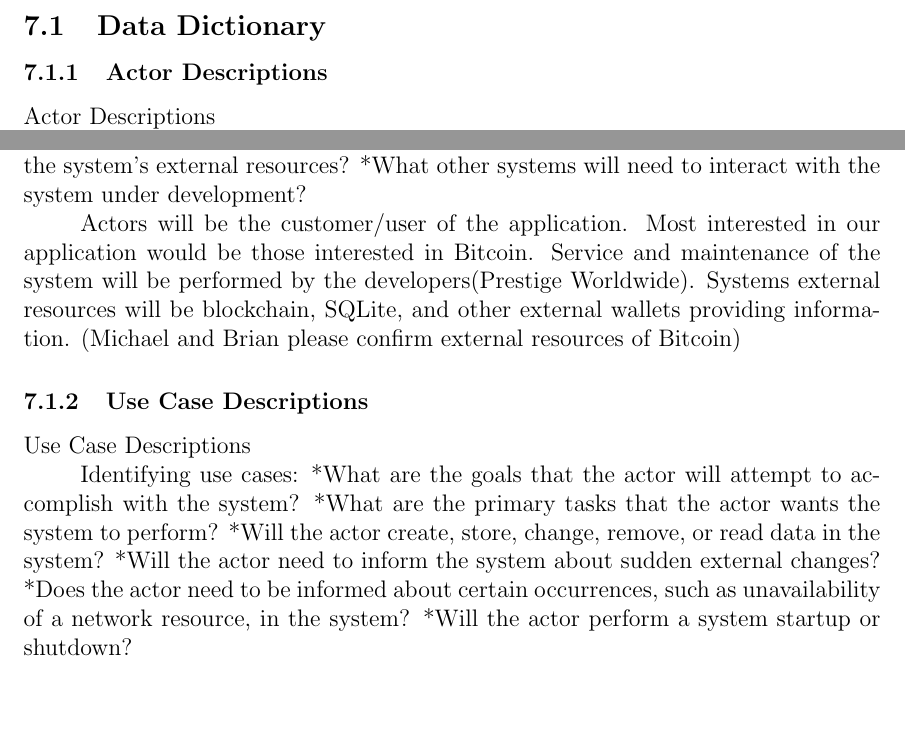
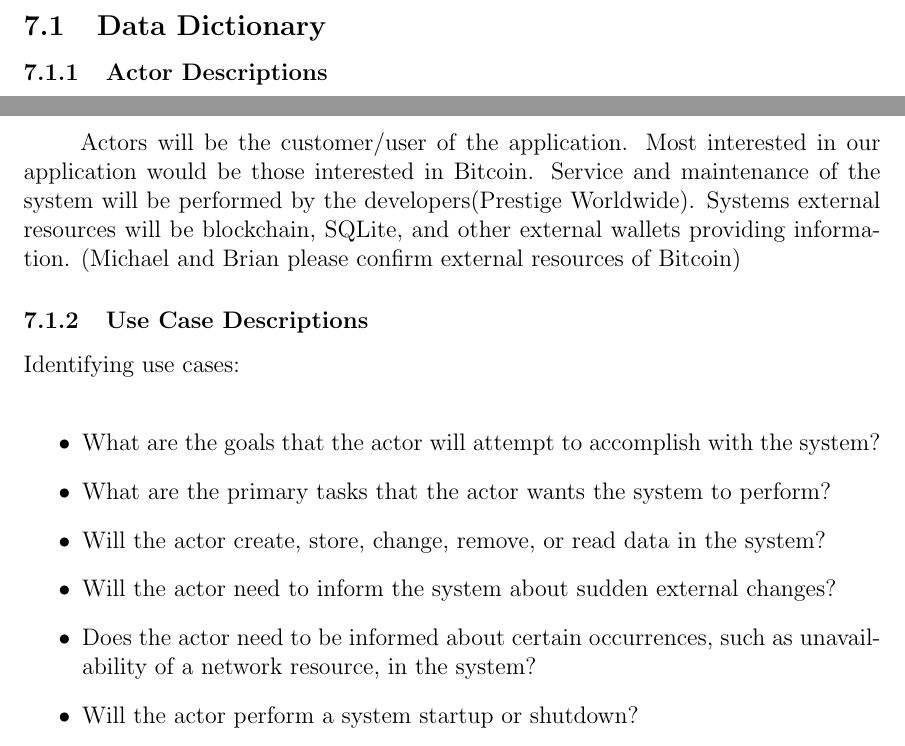
Before and after one commit to MichaelDanko/WalleTX, a LaTeX document (documentation/srs/srs.tex, which reads documentation/srs/chapter7/chapter7.tex): two parts of pages 4 and 5 of 6, joined at a grey line, cut so that both start at the same text, the shorter picture padded with empty space. Compiled offline with pdfLaTeX; a LaTeX package or settings file that is missing is left out.

Commit message:
formatting

```diff
--- a/documentation/srs/chapter7/chapter7.tex
+++ b/documentation/srs/chapter7/chapter7.tex
@@ -1,5 +1,4 @@
 \section{Appendices}
   \subsection{Data Dictionary}
     \subsubsection{Actor Descriptions}
-	Actor Descriptions
 
@@ -9,4 +4,0 @@ Identifying actors:
-*Who is interested in a certain feature or service provided by the system?
-*Who will support and maintain the system?
-*What are the system's external resources?
-*What other systems will need to interact with the system under development?
@@ -13,14 +10,17 @@ Identifying actors:
+*What are the system's external resources?\\
+*What other systems will need to interact with the system under development?\\
 
 Actors will be the customer/user of the application.  Most interested in our application would be those interested in Bitcoin. Service and maintenance of the system will be performed by the developers(Prestige Worldwide). Systems external resources will be blockchain, SQLite, and other external wallets providing information. (Michael and Brian please confirm external resources of Bitcoin)
 
 
     \subsubsection{Use Case Descriptions}
-	Use Case Descriptions
 
-Identifying use cases:
-*What are the goals that the actor will attempt to accomplish with the system?
-*What are the primary tasks that the actor wants the system to perform?
-*Will the actor create, store, change, remove, or read data in the system?
-*Will the actor need to inform the system about sudden external changes?
-*Does the actor need to be informed about certain occurrences, such as unavailability of a network resource, in the system?
-*Will the actor perform a system startup or shutdown?
+Identifying use cases:\\
+\begin{itemize}
+\item What are the goals that the actor will attempt to accomplish with the system?
+\item What are the primary tasks that the actor wants the system to perform?
+\item Will the actor create, store, change, remove, or read data in the system?
+\item Will the actor need to inform the system about sudden external changes?
+\item Does the actor need to be informed about certain occurrences, such as unavailability of a network resource, in the system?
+\item Will the actor perform a system startup or shutdown?
+\end{itemize}
```
Also changed, not shown: documentation/srs/srs.pdf, documentation/srs/chapter7/chapter7.tex (12 more changed lines).
